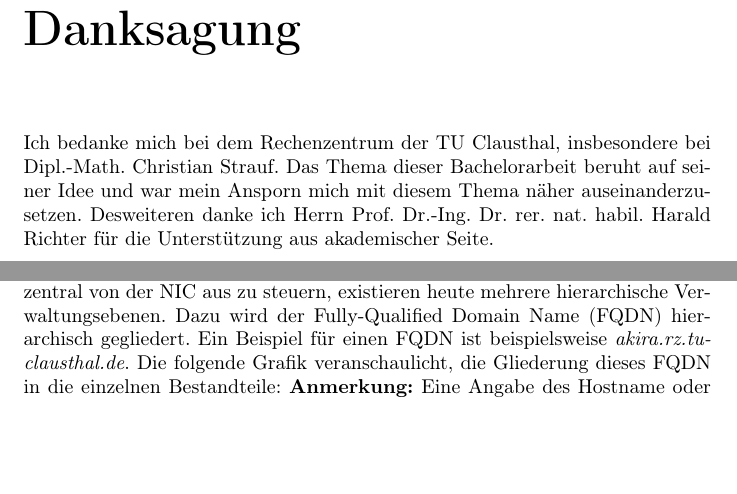
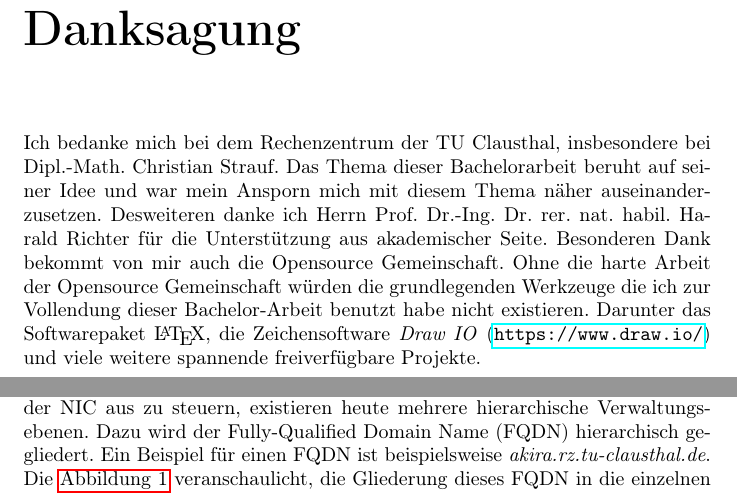
Before and after one commit to shibumi/bachelor-thesis, a LaTeX thesis (thesis/thesis.tex): two parts of pages 2 and 7 of 16 before the commit and two parts of pages 2 and 7 of 17 after it, joined at a grey line, cut so that both start at the same text, the shorter picture padded with empty space. Compiled offline with pdfLaTeX.

Commit message:
added hyperref and more text

```diff
--- a/thesis/thesis.tex
+++ b/thesis/thesis.tex
@@ -13,6 +13,7 @@
 \usepackage{array}
 \usepackage{calc}
 \usepackage{booktabs}
+\usepackage{hyperref}
 \makeglossaries{}
 \input{glossaries.tex}
 \title{Evaluierung eines Messpunkte-Clusters für Netzwerktests auf dem
@@ -29,7 +30,12 @@ Dipl.\hyp{}Math. Christian Strauf. Das Thema dieser Bachelorarbeit
 beruht auf seiner Idee und war mein Ansporn mich mit diesem Thema näher
 auseinanderzusetzen. Desweiteren danke ich Herrn Prof. Dr.\hyp{}Ing. Dr.
 rer. nat. habil. Harald Richter für die Unterstützung aus akademischer
-Seite.
+Seite. Besonderen Dank bekommt von mir auch die Opensource Gemeinschaft.
+Ohne die harte Arbeit der Opensource Gemeinschaft würden die grundlegenden
+Werkzeuge die ich zur Vollendung dieser Bachelor-Arbeit benutzt habe
+nicht existieren. Darunter das Softwarepaket \LaTeX, die Zeichensoftware
+\emph{Draw IO} (\url{https://www.draw.io/}) und viele weitere spannende
+freiverfügbare Projekte.
 \tableofcontents
 \chapter*{Vorwort}
 \addcontentsline{toc}{chapter}{Vorwort}
@@ -148,15 +154,16 @@ Knoten des Internets zu verteilen und zentral von der \gls{nic} aus zu
 steuern, existieren heute mehrere hierarchische Verwaltungsebenen. Dazu
 wird der \gls{fqdn} hierarchisch gegliedert. Ein Beispiel für einen
 \gls{fqdn} ist beispielsweise \emph{akira.rz.tu-clausthal.de}. Die
-folgende Grafik veranschaulicht, die Gliederung dieses \gls{fqdn} in die
-einzelnen Bestandteile:
+\autoref{fig:1} veranschaulicht, die Gliederung dieses \gls{fqdn} in die
+einzelnen Bestandteile.
+\newpage
 \begin{figure}[h]
     \centering
     \includegraphics[width=0.5\textwidth]{figures/dnsname.pdf}
     \caption{Bestandteile eines \gls{fqdn} mit optionalem Hostname und Third-Level
     Domain}\label{fig:1}
 \end{figure}
-\textbf{Anmerkung:} Eine Angabe des Hostname oder einer Third-Level
+Eine Angabe des Hostname oder einer Third-Level
 Domain ist optional. Es können auch weitere Domains hinzugefügt werden.
 So ist auch eine Sixth-Level Domain möglich. Die Maximale Anzahl der
 Subdomains ist in keinem der \gls{dns} \glspl{rfc} spezifiziert. Deshalb
```
Also changed, not shown: thesis/thesis.tex (6 more changed lines).
